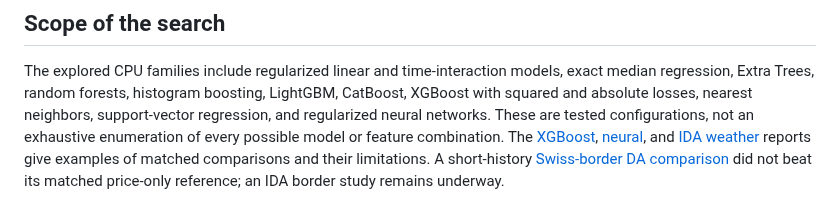
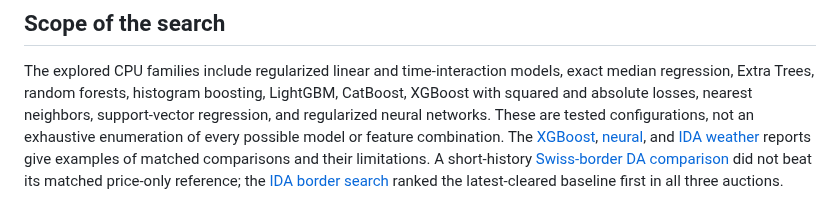
Before and after one commit to rghetti/bess_pv_trading, a Markdown page: docs/reviews/price_search_summary.md, the part around the change. GitHub-like rendering.

```diff
--- a/docs/reviews/price_search_summary.md
+++ b/docs/reviews/price_search_summary.md
@@ -73,4 +73,5 @@ model or feature combination. The [XGBoost](price_xgboost_2026.md),
 [IDA weather](price_ida_spread_weather_2026.md) reports give examples of
 matched comparisons and their limitations. A short-history
 [Swiss-border DA comparison](price_da_swiss_border_2026.md) did not beat its
-matched price-only reference; an IDA border study remains underway.
+matched price-only reference; the [IDA border search](price_ida_swiss_border_2026.md)
+ranked the latest-cleared baseline first in all three auctions.
```
Also changed, not shown: docs/reviews/price_ida_swiss_border_2026.md (added, +28 -0 lines).
